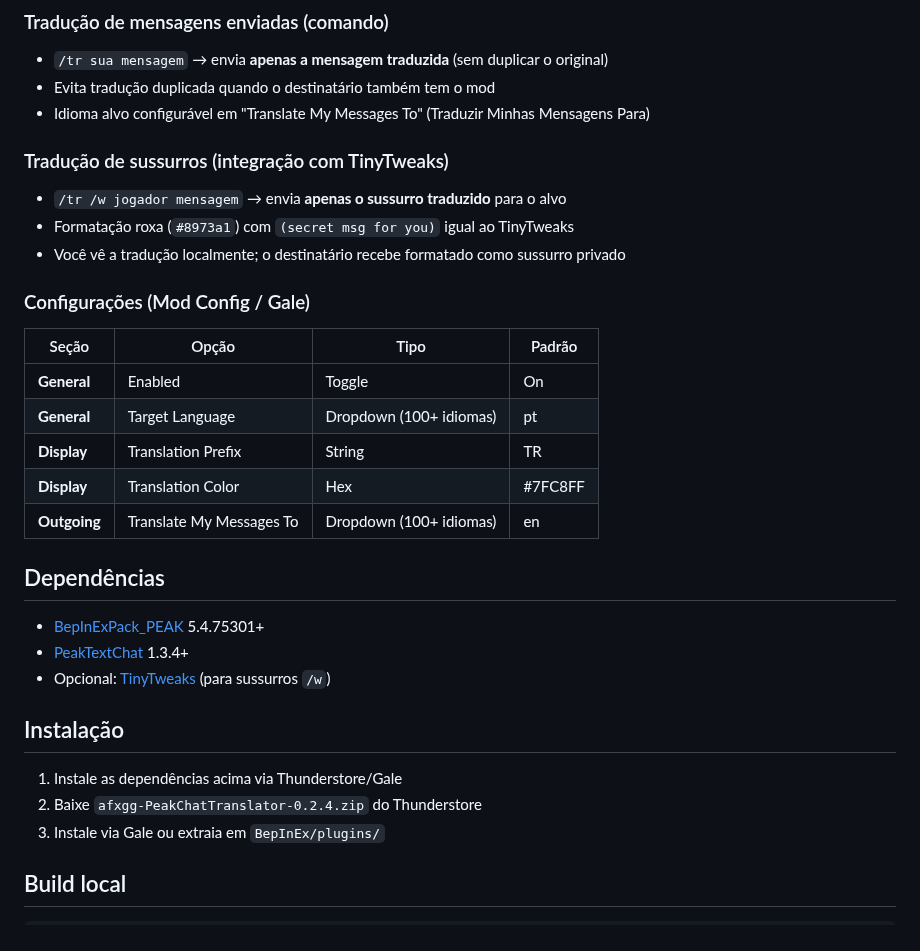
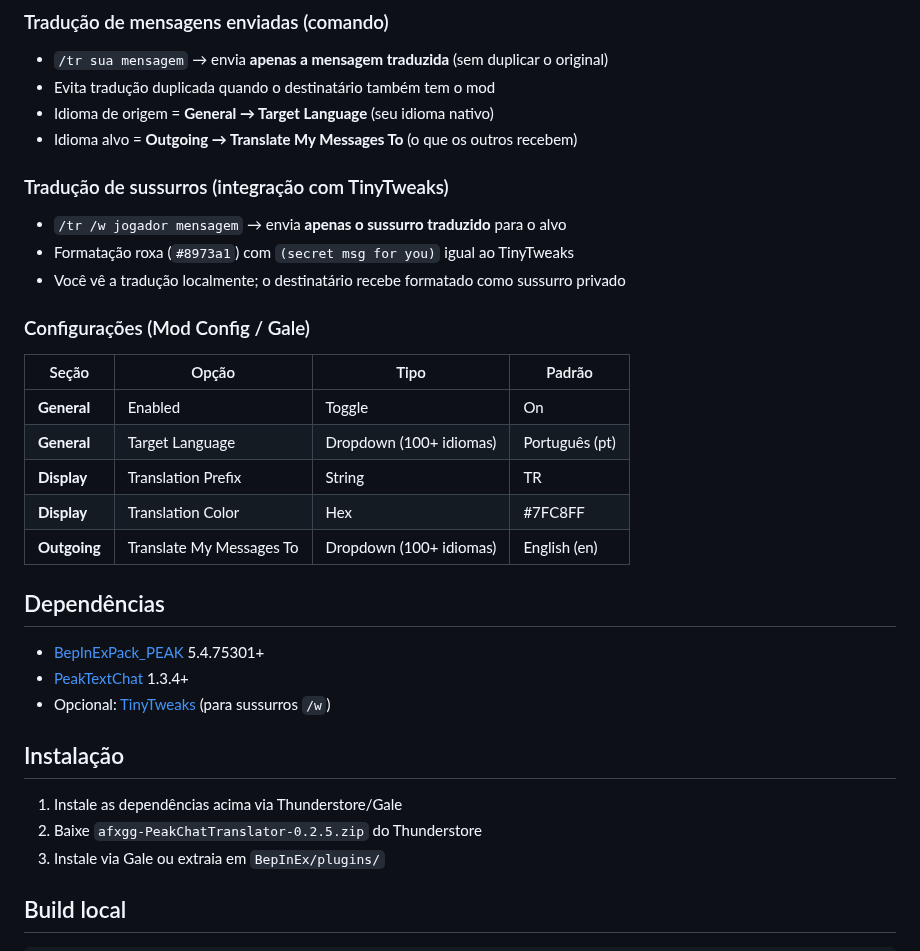
Before and after one commit to gustavogordoni/PeakChatTranslator, a Markdown page: README.ptbr.md, the part around one of its changes. Rendered like a GitHub page.

```diff
--- a/README.ptbr.md
+++ b/README.ptbr.md
@@ -15,7 +43,8 @@ Tradução automática de chat para **PEAK** (via [PeakTextChat](https://thunder
 ### Tradução de mensagens enviadas (comando)
 - `/tr sua mensagem` → envia **apenas a mensagem traduzida** (sem duplicar o original)
 - Evita tradução duplicada quando o destinatário também tem o mod
-- Idioma alvo configurável em "Translate My Messages To" (Traduzir Minhas Mensagens Para)
+- Idioma de origem = **General → Target Language** (seu idioma nativo)
+- Idioma alvo = **Outgoing → Translate My Messages To** (o que os outros recebem)
 
 ### Tradução de sussurros (integração com TinyTweaks)
 - `/tr /w jogador mensagem` → envia **apenas o sussurro traduzido** para o alvo
@@ -26,10 +55,10 @@ Tradução automática de chat para **PEAK** (via [PeakTextChat](https://thunder
 | Seção | Opção | Tipo | Padrão |
 |-------|-------|------|--------|
 | **General** | Enabled | Toggle | On |
-| **General** | Target Language | Dropdown (100+ idiomas) | pt |
+| **General** | Target Language | Dropdown (100+ idiomas) | Português (pt) |
 | **Display** | Translation Prefix | String | TR |
 | **Display** | Translation Color | Hex | #7FC8FF |
-| **Outgoing** | Translate My Messages To | Dropdown (100+ idiomas) | en |
+| **Outgoing** | Translate My Messages To | Dropdown (100+ idiomas) | English (en) |
 
 ## Dependências
 - [BepInExPack_PEAK](https://thunderstore.io/c/peak/p/BepInEx/BepInExPack_PEAK/) 5.4.75301+
@@ -38,7 +67,7 @@ Tradução automática de chat para **PEAK** (via [PeakTextChat](https://thunder
 
 ## Instalação
 1. Instale as dependências acima via Thunderstore/Gale
-2. Baixe `afxgg-PeakChatTranslator-0.2.4.zip` do Thunderstore
+2. Baixe `afxgg-PeakChatTranslator-0.2.5.zip` do Thunderstore
 3. Instale via Gale ou extraia em `BepInEx/plugins/`
 
 ## Build local
```
Also changed, not shown: other parts of README.ptbr.md (+28 -0 lines), CHANGELOG.md (+6 -0 lines), README.md (+33 -4 lines), screenshots/englishTranslatedInto Portuguese.png (added), screenshots/originalSentencePortuguese.png (added), screenshots/translatedIntoEnglish.png (added), 1 other file.
